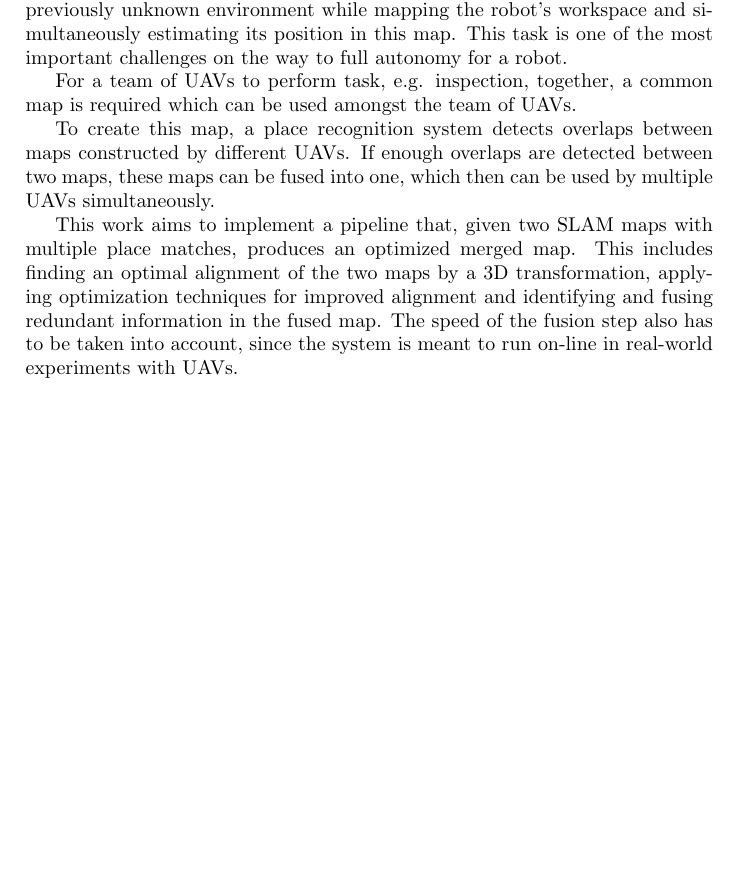
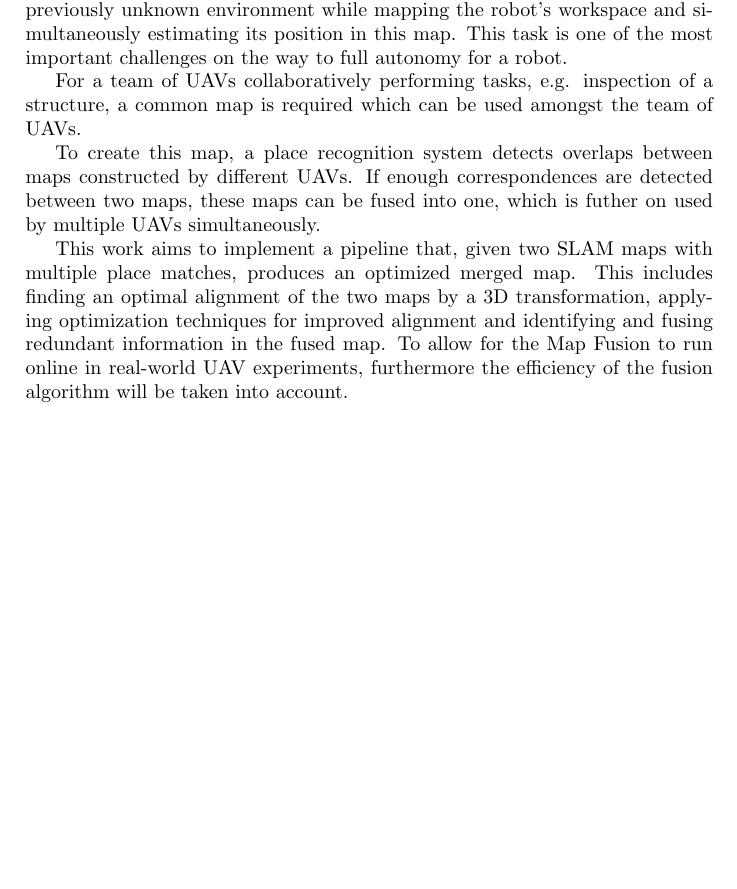
Before and after one commit to AndreasAZiegler/MFfCUAVSLAM, a LaTeX document (projectdescription/projectdescription.tex): part of the page, cut so that both start at the same text. Compiled offline with pdfLaTeX.

Commit message:
Improved project description.

```diff
--- a/projectdescription/projectdescription.tex
+++ b/projectdescription/projectdescription.tex
@@ -12,9 +12,9 @@
 \section{Project description}
 Simultaneous Localization And Mapping (SLAM) is the task of moving in a previously unknown environment while mapping the robot’s workspace and simultaneously estimating its position in this map. This task is one of the most important challenges on the way to full autonomy for a robot.
 
-For a team of UAVs to perform task, e.g. inspection, together, a common map is required which can be used amongst the team of UAVs.
+For a team of UAVs collaboratively performing tasks, e.g. inspection of a structure, a common map is required which can be used amongst the team of UAVs.
 
-To create this map, a place recognition system detects overlaps between maps constructed by different UAVs. If enough overlaps are detected between two maps, these maps can be fused into one, which then can be used by multiple UAVs simultaneously.
+To create this map, a place recognition system detects overlaps between maps constructed by different UAVs. If enough correspondences are detected between two maps, these maps can be fused into one, which is futher on used by multiple UAVs simultaneously.
 
-This work aims to implement a pipeline that, given two SLAM maps with multiple place matches, produces an optimized merged map. This includes finding an optimal alignment of the two maps by a 3D transformation, applying optimization techniques for improved alignment and identifying and fusing redundant information in the fused map. The speed of the fusion step also has to be taken into account, since the system is meant to run on-line in real-world experiments with UAVs.
+This work aims to implement a pipeline that, given two SLAM maps with multiple place matches, produces an optimized merged map. This includes finding an optimal alignment of the two maps by a 3D transformation, applying optimization techniques for improved alignment and identifying and fusing redundant information in the fused map. To allow for the Map Fusion to run online in real-world UAV experiments, furthermore the efficiency of the fusion algorithm will be taken into account.
 \end{document}
```
